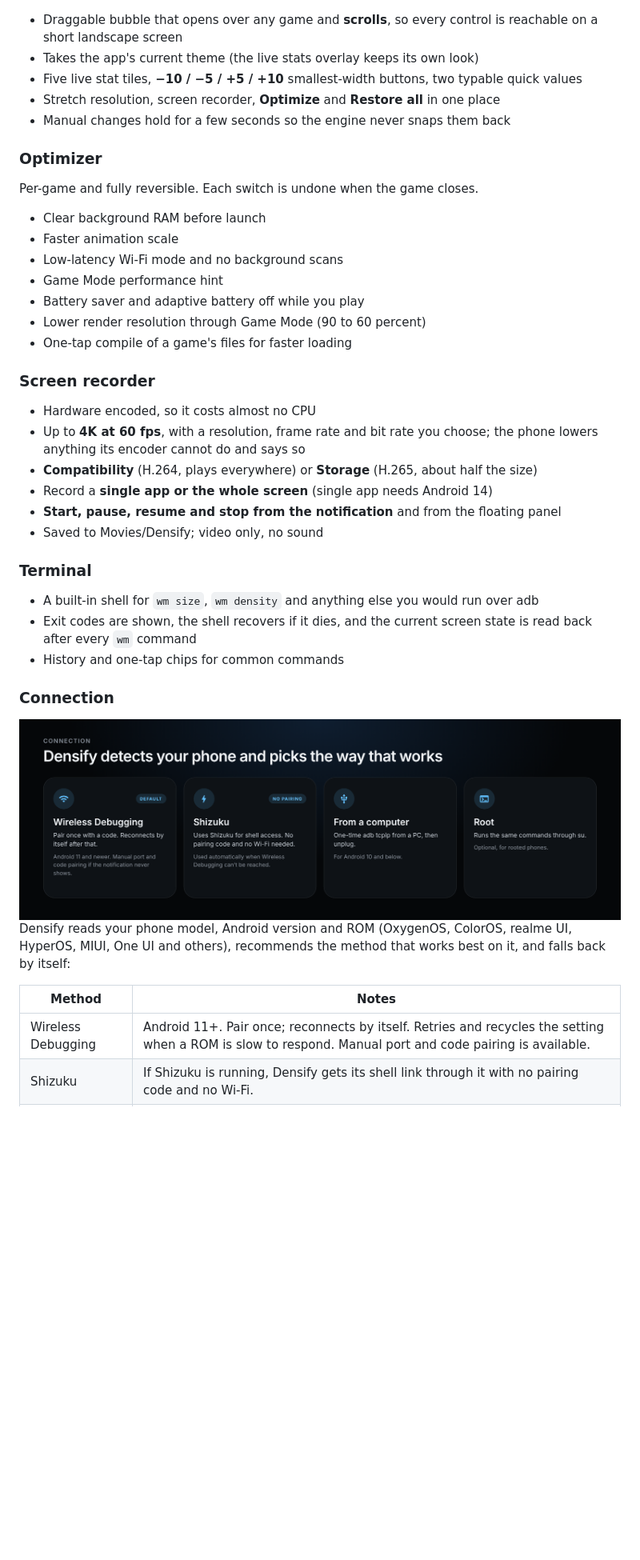
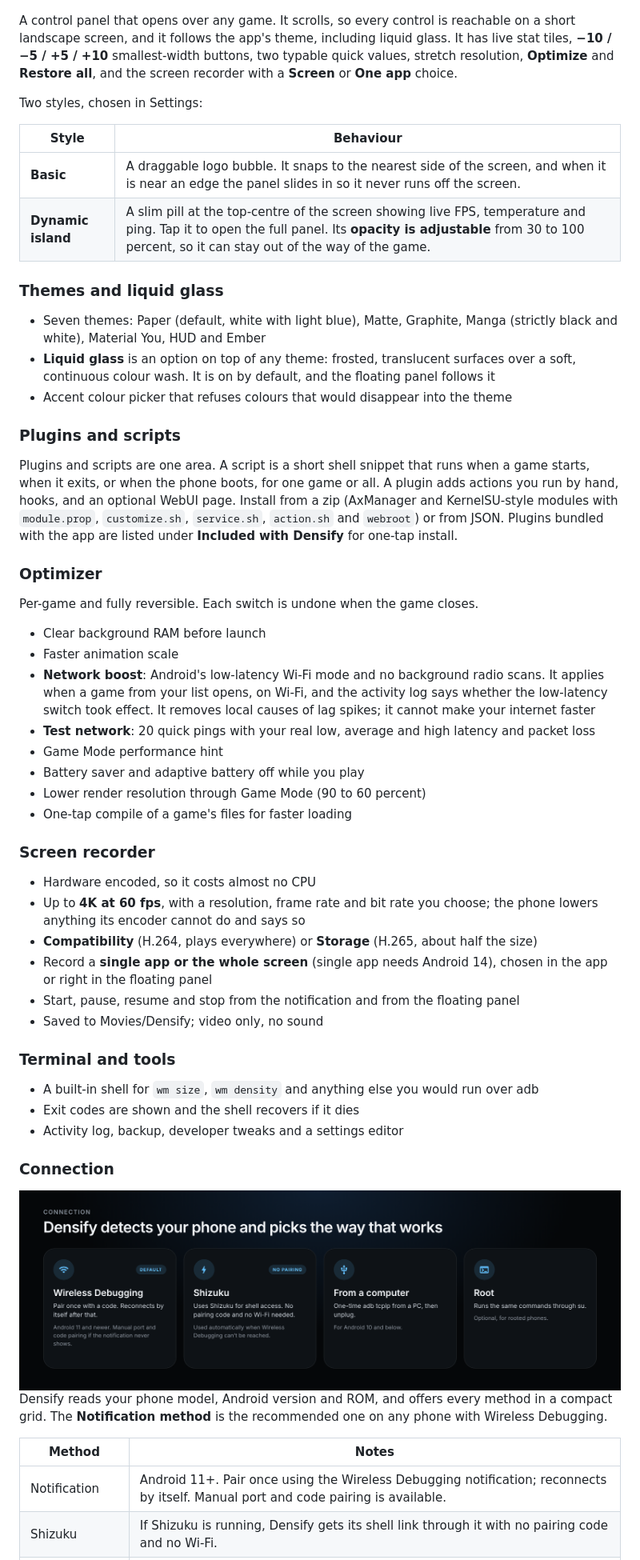
Before and after one commit to Dhairya5607Y/Densify, a Markdown page: README.md, the part around one of its changes. Shown at 80% size. GitHub-like rendering; blank space fills up the shorter version.

```diff
--- a/README.md
+++ b/README.md
@@ -45,17 +73,29 @@ Everywhere in Densify the number is the **smallest width** in dp, the same numbe
 ### Floating panel
 <p align="center"><img src="docs/images/floating-panel.png" alt="Floating panel" width="46%"></p>
 
-- Draggable bubble that opens over any game and **scrolls**, so every control is reachable on a short landscape screen
-- Takes the app's current theme (the live stats overlay keeps its own look)
-- Five live stat tiles, **−10 / −5 / +5 / +10** smallest-width buttons, two typable quick values
-- Stretch resolution, screen recorder, **Optimize** and **Restore all** in one place
-- Manual changes hold for a few seconds so the engine never snaps them back
+A control panel that opens over any game. It scrolls, so every control is reachable on a short landscape screen, and it follows the app's theme, including liquid glass. It has live stat tiles, **−10 / −5 / +5 / +10** smallest-width buttons, two typable quick values, stretch resolution, **Optimize** and **Restore all**, and the screen recorder with a **Screen** or **One app** choice.
+
+Two styles, chosen in Settings:
+
+| Style | Behaviour |
+| --- | --- |
+| **Basic** | A draggable logo bubble. It snaps to the nearest side of the screen, and when it is near an edge the panel slides in so it never runs off the screen. |
+| **Dynamic island** | A slim pill at the top-centre of the screen showing live FPS, temperature and ping. Tap it to open the full panel. Its **opacity is adjustable** from 30 to 100 percent, so it can stay out of the way of the game. |
+
+### Themes and liquid glass
+- Seven themes: Paper (default, white with light blue), Matte, Graphite, Manga (strictly black and white), Material You, HUD and Ember
+- **Liquid glass** is an option on top of any theme: frosted, translucent surfaces over a soft, continuous colour wash. It is on by default, and the floating panel follows it
+- Accent colour picker that refuses colours that would disappear into the theme
+
+### Plugins and scripts
+Plugins and scripts are one area. A script is a short shell snippet that runs when a game starts, when it exits, or when the phone boots, for one game or all. A plugin adds actions you run by hand, hooks, and an optional WebUI page. Install from a zip (AxManager and KernelSU-style modules with `module.prop`, `customize.sh`, `service.sh`, `action.sh` and `webroot`) or from JSON. Plugins bundled with the app are listed under **Included with Densify** for one-tap install.
 
 ### Optimizer
 Per-game and fully reversible. Each switch is undone when the game closes.
 - Clear background RAM before launch
 - Faster animation scale
-- Low-latency Wi-Fi mode and no background scans
+- **Network boost**: Android's low-latency Wi-Fi mode and no background radio scans. It applies when a game from your list opens, on Wi-Fi, and the activity log says whether the low-latency switch took effect. It removes local causes of lag spikes; it cannot make your internet faster
+- **Test network**: 20 quick pings with your real low, average and high latency and packet loss
 - Game Mode performance hint
 - Battery saver and adaptive battery off while you play
 - Lower render resolution through Game Mode (90 to 60 percent)
@@ -65,21 +105,21 @@ Per-game and fully reversible. Each switch is undone when the game closes.
 - Hardware encoded, so it costs almost no CPU
 - Up to **4K at 60 fps**, with a resolution, frame rate and bit rate you choose; the phone lowers anything its encoder cannot do and says so
 - **Compatibility** (H.264, plays everywhere) or **Storage** (H.265, about half the size)
-- Record a **single app or the whole screen** (single app needs Android 14)
-- **Start, pause, resume and stop from the notification** and from the floating panel
+- Record a **single app or the whole screen** (single app needs Android 14), chosen in the app or right in the floating panel
+- Start, pause, resume and stop from the notification and from the floating panel
 - Saved to Movies/Densify; video only, no sound
 
-### Terminal
+### Terminal and tools
 - A built-in shell for `wm size`, `wm density` and anything else you would run over adb
-- Exit codes are shown, the shell recovers if it dies, and the current screen state is read back after every `wm` command
-- History and one-tap chips for common commands
+- Exit codes are shown and the shell recovers if it dies
+- Activity log, backup, developer tweaks and a settings editor
 
 ### Connection
 <img src="docs/images/connection.png" alt="Connection methods" width="100%">
 
-Densify reads your phone model, Android version and ROM (OxygenOS, ColorOS, realme UI, HyperOS, MIUI, One UI and others), recommends the method that works best on it, and falls back by itself:
+Densify reads your phone model, Android version and ROM, and offers every method in a compact grid. The **Notification method** is the recommended one on any phone with Wireless Debugging.
 
 | Method | Notes |
 | --- | --- |
-| Wireless Debugging | Android 11+. Pair once; reconnects by itself. Retries and recycles the setting when a ROM is slow to respond. Manual port and code pairing is available. |
+| Notification | Android 11+. Pair once using the Wireless Debugging notification; reconnects by itself. Manual port and code pairing is available. |
 | Shizuku | If Shizuku is running, Densify gets its shell link through it with no pairing code and no Wi-Fi. |
```
Also changed, not shown: other parts of README.md (+63 -17 lines), assets/android-icon-foreground.png, assets/favicon.png, assets/icon.png, assets/splash-icon.png, 7 other files.
